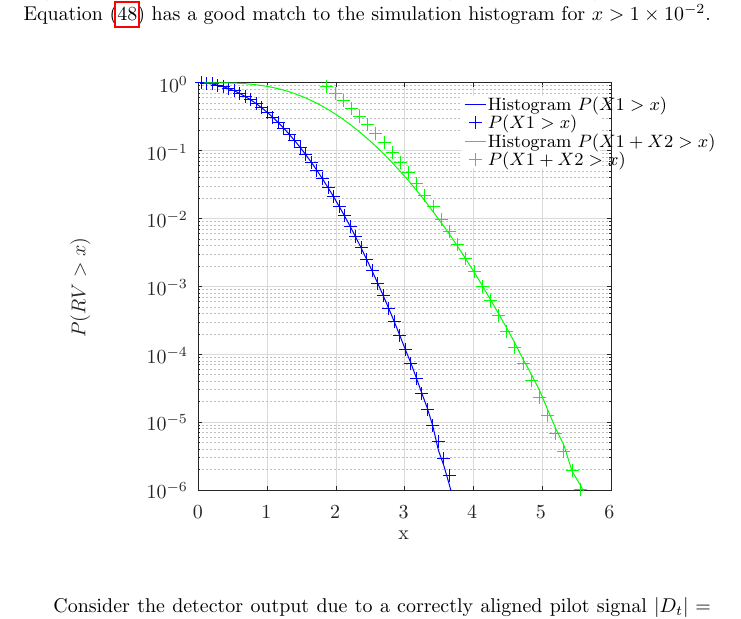
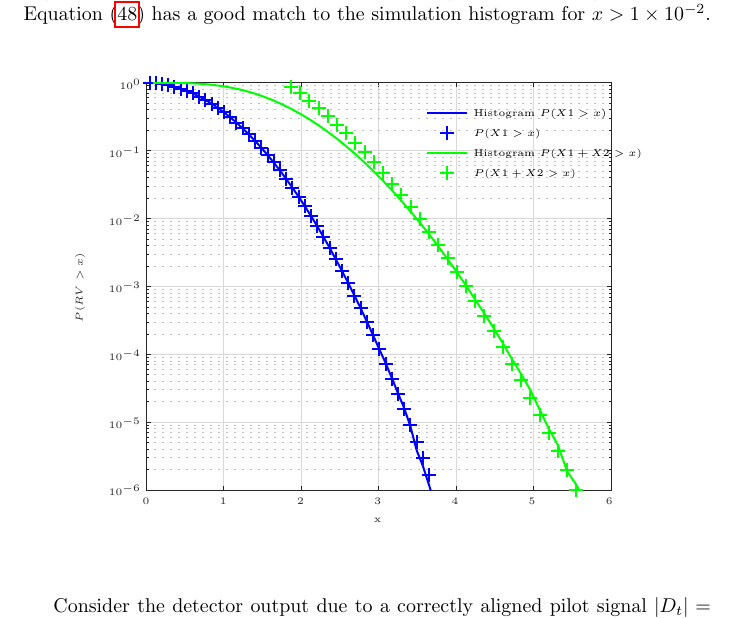
Before and after one commit to drowe67/radae, a LaTeX document (doc/radae.tex, which reads doc/rayleigh_sum.tex): part of page 28 of 35, cut so that both start at the same text. Compiled offline with pdfLaTeX.

Commit message:
cleaner rayleigh_sum plots

```diff
--- a/doc/rayleigh_sum.tex
+++ b/doc/rayleigh_sum.tex
@@ -1,50 +1,30 @@
 % Title: gl2ps_renderer figure
-% Creator: GL2PS 1.4.0, (C) 1999-2017 C. Geuzaine
+% Creator: GL2PS 1.4.2, (C) 1999-2020 C. Geuzaine
 % For: Octave
-% CreationDate: Fri Jun 14 06:53:04 2024
+% CreationDate: Sat Jun 15 15:44:06 2024
 \setlength{\unitlength}{1pt}
 \begin{picture}(0,0)
-\includegraphics{rayleigh_sum-inc}
+\includegraphics[scale=1]{rayleigh_sum-inc}
 \end{picture}%
 \begin{picture}(300,250)(0,0)
-\fontsize{10}{0}
-\selectfont\put(64.9882,20.0092){\makebox(0,0)[t]{\textcolor[rgb]{0.15,0.15,0.15}{{0}}}}
-\fontsize{10}{0}
-\selectfont\put(99.4068,20.0092){\makebox(0,0)[t]{\textcolor[rgb]{0.15,0.15,0.15}{{1}}}}
-\fontsize{10}{0}
-\selectfont\put(133.825,20.0092){\makebox(0,0)[t]{\textcolor[rgb]{0.15,0.15,0.15}{{2}}}}
-\fontsize{10}{0}
-\selectfont\put(168.244,20.0092){\makebox(0,0)[t]{\textcolor[rgb]{0.15,0.15,0.15}{{3}}}}
-\fontsize{10}{0}
-\selectfont\put(202.663,20.0092){\makebox(0,0)[t]{\textcolor[rgb]{0.15,0.15,0.15}{{4}}}}
-\fontsize{10}{0}
-\selectfont\put(237.081,20.0092){\makebox(0,0)[t]{\textcolor[rgb]{0.15,0.15,0.15}{{5}}}}
-\fontsize{10}{0}
-\selectfont\put(271.5,20.0092){\makebox(0,0)[t]{\textcolor[rgb]{0.15,0.15,0.15}{{6}}}}
-\fontsize{10}{0}
-\selectfont\put(60,27.5){\makebox(0,0)[r]{\textcolor[rgb]{0.15,0.15,0.15}{{$10^{-6}$}}}}
-\fontsize{10}{0}
-\selectfont\put(60,61.4583){\makebox(0,0)[r]{\textcolor[rgb]{0.15,0.15,0.15}{{$10^{-5}$}}}}
-\fontsize{10}{0}
-\selectfont\put(60,95.4167){\makebox(0,0)[r]{\textcolor[rgb]{0.15,0.15,0.15}{{$10^{-4}$}}}}
-\fontsize{10}{0}
-\selectfont\put(60,129.375){\makebox(0,0)[r]{\textcolor[rgb]{0.15,0.15,0.15}{{$10^{-3}$}}}}
-\fontsize{10}{0}
-\selectfont\put(60,163.333){\makebox(0,0)[r]{\textcolor[rgb]{0.15,0.15,0.15}{{$10^{-2}$}}}}
-\fontsize{10}{0}
-\selectfont\put(60,197.292){\makebox(0,0)[r]{\textcolor[rgb]{0.15,0.15,0.15}{{$10^{-1}$}}}}
-\fontsize{10}{0}
-\selectfont\put(60,231.25){\makebox(0,0)[r]{\textcolor[rgb]{0.15,0.15,0.15}{{$10^{0}$}}}}
-\fontsize{10}{0}
-\selectfont\put(168.244,7.00917){\makebox(0,0)[t]{\textcolor[rgb]{0.15,0.15,0.15}{{x}}}}
-\fontsize{10}{0}
-\selectfont\put(11,129.375){\rotatebox{90}{\makebox(0,0)[b]{\textcolor[rgb]{0.15,0.15,0.15}{{$P(RV>x)$}}}}}
-\fontsize{9}{0}
-\selectfont\put(210.54,220.329){\makebox(0,0)[l]{\textcolor[rgb]{0,0,0}{{Histogram $P(X1>x)$}}}}
-\fontsize{9}{0}
-\selectfont\put(210.54,211.198){\makebox(0,0)[l]{\textcolor[rgb]{0,0,0}{{$P(X1>x)$}}}}
-\fontsize{9}{0}
-\selectfont\put(210.54,202.068){\makebox(0,0)[l]{\textcolor[rgb]{0,0,0}{{Histogram $P(X1+X2>x)$}}}}
-\fontsize{9}{0}
-\selectfont\put(210.54,192.938){\makebox(0,0)[l]{\textcolor[rgb]{0,0,0}{{$P(X1+X2>x)$}}}}
+\fontsize{5}{0}\selectfont\put(39,23.5967){\makebox(0,0)[t]{\textcolor[rgb]{0.15,0.15,0.15}{{0}}}}
+\fontsize{5}{0}\selectfont\put(77.75,23.5967){\makebox(0,0)[t]{\textcolor[rgb]{0.15,0.15,0.15}{{1}}}}
+\fontsize{5}{0}\selectfont\put(116.5,23.5967){\makebox(0,0)[t]{\textcolor[rgb]{0.15,0.15,0.15}{{2}}}}
+\fontsize{5}{0}\selectfont\put(155.25,23.5967){\makebox(0,0)[t]{\textcolor[rgb]{0.15,0.15,0.15}{{3}}}}
+\fontsize{5}{0}\selectfont\put(194,23.5967){\makebox(0,0)[t]{\textcolor[rgb]{0.15,0.15,0.15}{{4}}}}
+\fontsize{5}{0}\selectfont\put(232.75,23.5967){\makebox(0,0)[t]{\textcolor[rgb]{0.15,0.15,0.15}{{5}}}}
+\fontsize{5}{0}\selectfont\put(271.5,23.5967){\makebox(0,0)[t]{\textcolor[rgb]{0.15,0.15,0.15}{{6}}}}
+\fontsize{5}{0}\selectfont\put(36.4004,27.5){\makebox(0,0)[r]{\textcolor[rgb]{0.15,0.15,0.15}{{$10^{-6}$}}}}
+\fontsize{5}{0}\selectfont\put(36.4004,61.4585){\makebox(0,0)[r]{\textcolor[rgb]{0.15,0.15,0.15}{{$10^{-5}$}}}}
+\fontsize{5}{0}\selectfont\put(36.4004,95.4165){\makebox(0,0)[r]{\textcolor[rgb]{0.15,0.15,0.15}{{$10^{-4}$}}}}
+\fontsize{5}{0}\selectfont\put(36.4004,129.375){\makebox(0,0)[r]{\textcolor[rgb]{0.15,0.15,0.15}{{$10^{-3}$}}}}
+\fontsize{5}{0}\selectfont\put(36.4004,163.333){\makebox(0,0)[r]{\textcolor[rgb]{0.15,0.15,0.15}{{$10^{-2}$}}}}
+\fontsize{5}{0}\selectfont\put(36.4004,197.292){\makebox(0,0)[r]{\textcolor[rgb]{0.15,0.15,0.15}{{$10^{-1}$}}}}
+\fontsize{5}{0}\selectfont\put(36.4004,231.25){\makebox(0,0)[r]{\textcolor[rgb]{0.15,0.15,0.15}{{$10^{0}$}}}}
+\fontsize{5}{0}\selectfont\put(155.25,13.5967){\makebox(0,0)[t]{\textcolor[rgb]{0.15,0.15,0.15}{{x}}}}
+\fontsize{5}{0}\selectfont\put(8.40039,129.375){\rotatebox{90}{\makebox(0,0)[b]{\textcolor[rgb]{0.15,0.15,0.15}{{$P(RV>x)$}}}}}
+\fontsize{4}{0}\selectfont\put(203.505,216.255){\makebox(0,0)[l]{\textcolor[rgb]{0,0,0}{{Histogram $P(X1>x)$}}}}
+\fontsize{4}{0}\selectfont\put(203.505,206.257){\makebox(0,0)[l]{\textcolor[rgb]{0,0,0}{{$P(X1>x)$}}}}
+\fontsize{4}{0}\selectfont\put(203.505,196.259){\makebox(0,0)[l]{\textcolor[rgb]{0,0,0}{{Histogram $P(X1+X2>x)$}}}}
+\fontsize{4}{0}\selectfont\put(203.505,186.26){\makebox(0,0)[l]{\textcolor[rgb]{0,0,0}{{$P(X1+X2>x)$}}}}
 \end{picture}
```
Also changed, not shown: doc/rayleigh_sum_pdf.tex (+23 -43 lines), doc/radae.pdf, doc/rayleigh_sum-inc.eps.
